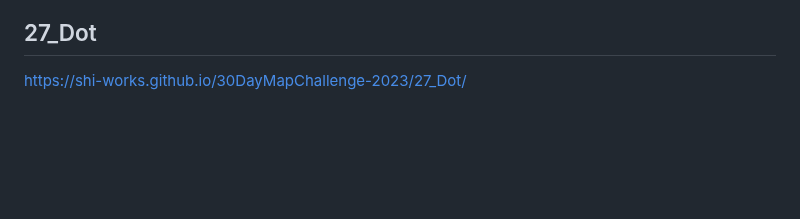
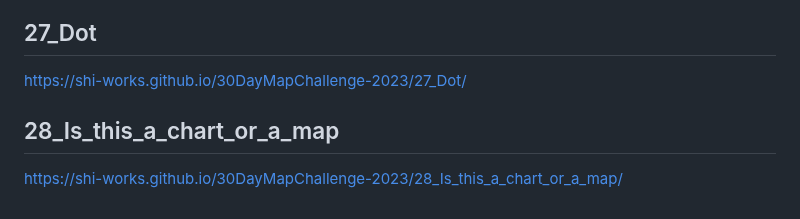
Before and after one commit to shi-works/30DayMapChallenge-2023, a Markdown page: README.md, the part around the change. Drawn GitHub-style; blank space fills up the shorter version.

```diff
--- a/README.md
+++ b/README.md
@@ -136,3 +136,6 @@ https://github.com/shi-works/30DayMapChallenge-2023/assets/71203808/32c8281c-c25
 
 ## 27_Dot
 https://shi-works.github.io/30DayMapChallenge-2023/27_Dot/
+
+## 28_Is_this_a_chart_or_a_map
+https://shi-works.github.io/30DayMapChallenge-2023/28_Is_this_a_chart_or_a_map/
```
